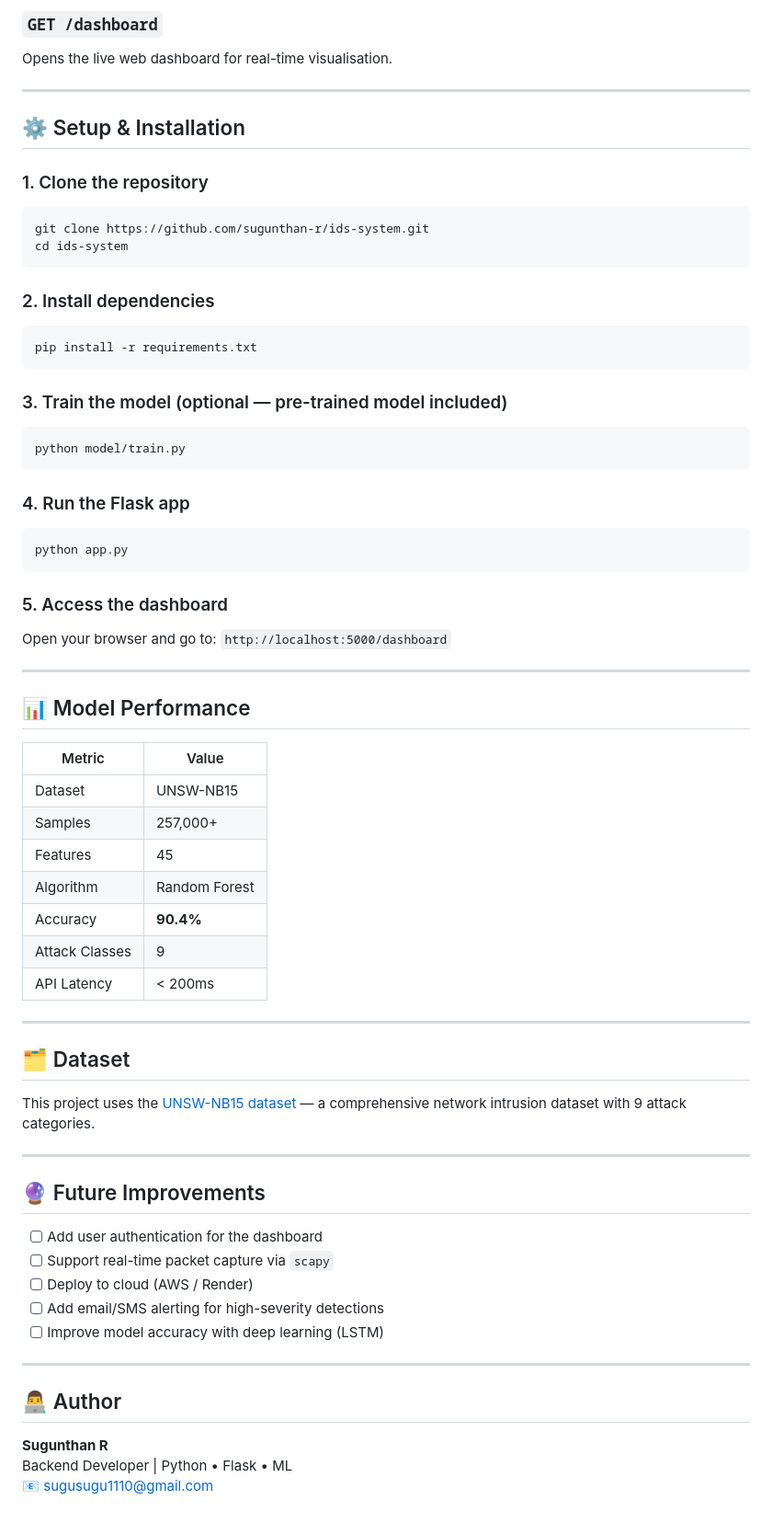
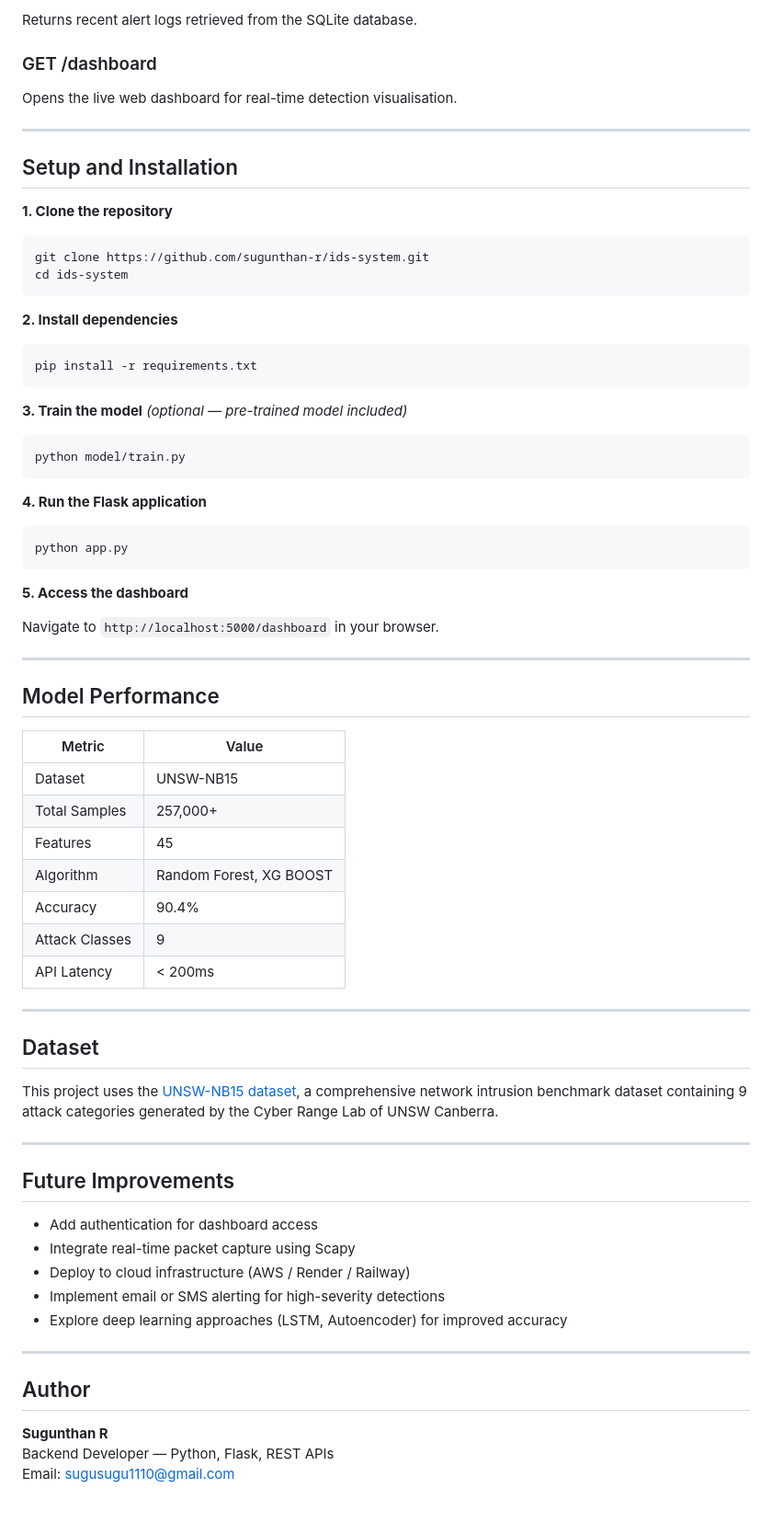
Before and after one commit to SugunthanRajamani/NIDS, a Markdown page: README.md, the part around one of its changes. Shown at 92% size. Drawn GitHub-style.

````diff
--- a/README.md
+++ b/README.md
@@ -80,69 +81,73 @@ Returns recent alert logs from the SQLite database.
 
-### `GET /dashboard`
-Opens the live web dashboard for real-time visualisation.
+Returns recent alert logs retrieved from the SQLite database.
+
+### GET /dashboard
+
+Opens the live web dashboard for real-time detection visualisation.
 
 ---
 
-## ⚙️ Setup & Installation
+## Setup and Installation
 
-### 1. Clone the repository
+**1. Clone the repository**
 ```bash
 git clone https://github.com/sugunthan-r/ids-system.git
 cd ids-system
 ```
 
-### 2. Install dependencies
+**2. Install dependencies**
 ```bash
 pip install -r requirements.txt
 ```
 
-### 3. Train the model (optional — pre-trained model included)
+**3. Train the model** *(optional — pre-trained model included)*
 ```bash
 python model/train.py
 ```
 
-### 4. Run the Flask app
+**4. Run the Flask application**
 ```bash
 python app.py
 ```
 
-### 5. Access the dashboard
-Open your browser and go to: `http://localhost:5000/dashboard`
+**5. Access the dashboard**
+
+Navigate to `http://localhost:5000/dashboard` in your browser.
 
 ---
 
-## 📊 Model Performance
+## Model Performance
 
-| Metric | Value |
-|---|---|
-| Dataset | UNSW-NB15 |
-| Samples | 257,000+ |
-| Features | 45 |
-| Algorithm | Random Forest |
-| Accuracy | **90.4%** |
-| Attack Classes | 9 |
-| API Latency | < 200ms |
+| Metric        | Value              |
+|---------------|--------------------|
+| Dataset       | UNSW-NB15          |
+| Total Samples | 257,000+           |
+| Features      | 45                 |
+| Algorithm     | Random Forest, XG BOOST    |
+| Accuracy      | 90.4%              |
+| Attack Classes| 9                  |
+| API Latency   | < 200ms            |
 
 ---
 
-## 🗂️ Dataset
+## Dataset
 
-This project uses the [UNSW-NB15 dataset](https://research.unsw.edu.au/projects/unsw-nb15-dataset) — a comprehensive network intrusion dataset with 9 attack categories.
+This project uses the [UNSW-NB15 dataset](https://research.unsw.edu.au/projects/unsw-nb15-dataset), a comprehensive network intrusion benchmark dataset containing 9 attack categories generated by the Cyber Range Lab of UNSW Canberra.
 
 ---
 
-## 🔮 Future Improvements
+## Future Improvements
 
-- [ ] Add user authentication for the dashboard
-- [ ] Support real-time packet capture via `scapy`
-- [ ] Deploy to cloud (AWS / Render)
-- [ ] Add email/SMS alerting for high-severity detections
-- [ ] Improve model accuracy with deep learning (LSTM)
+- Add authentication for dashboard access
+- Integrate real-time packet capture using Scapy
+- Deploy to cloud infrastructure (AWS / Render / Railway)
+- Implement email or SMS alerting for high-severity detections
+- Explore deep learning approaches (LSTM, Autoencoder) for improved accuracy
 
 ---
 
-## 👨‍💻 Author
+## Author
 
 **Sugunthan R**
-Backend Developer | Python • Flask • ML
-📧 sugusugu1110@gmail.com
+Backend Developer — Python, Flask, REST APIs
+Email: sugusugu1110@gmail.com
````
Also changed, not shown: other parts of README.md (+36 -35 lines).
